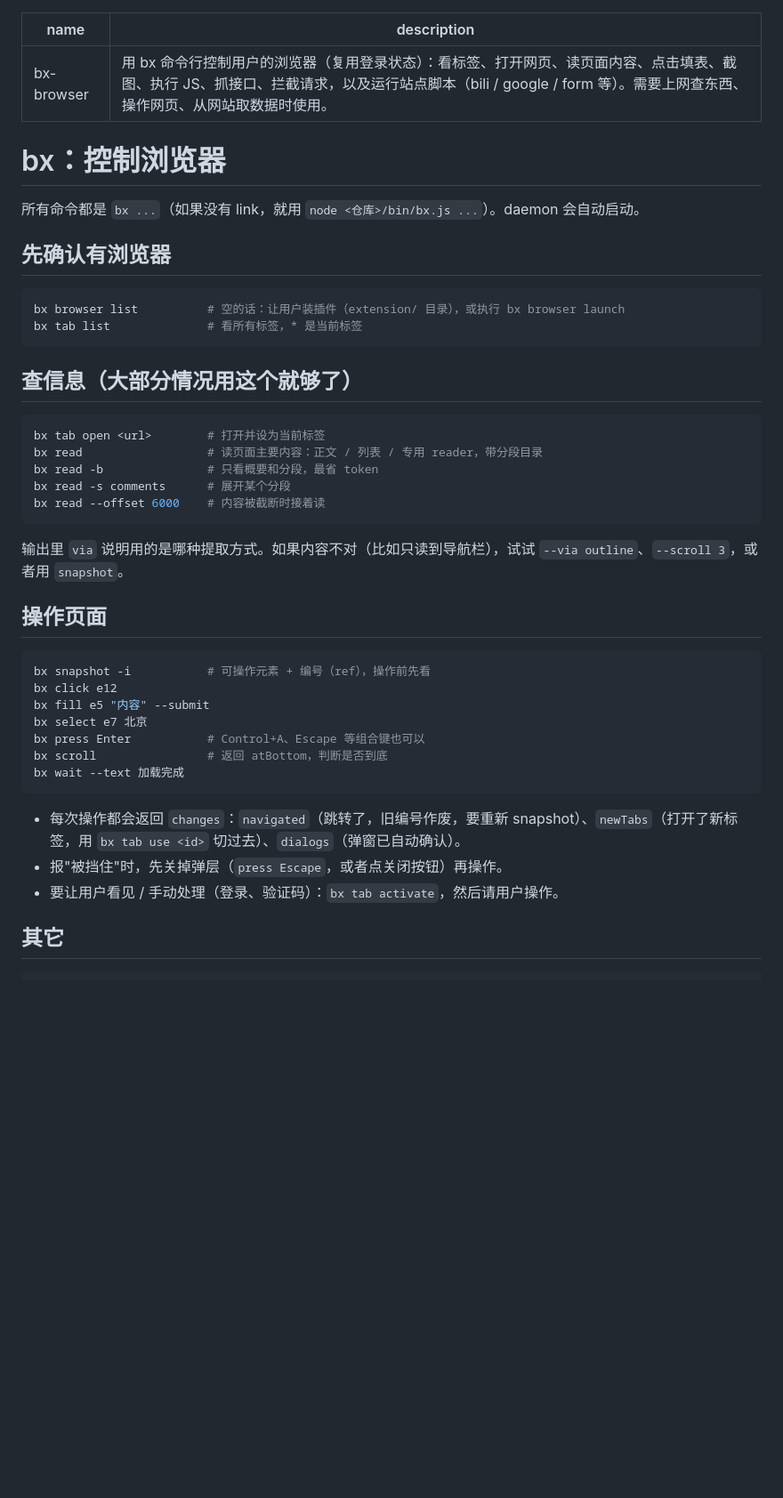
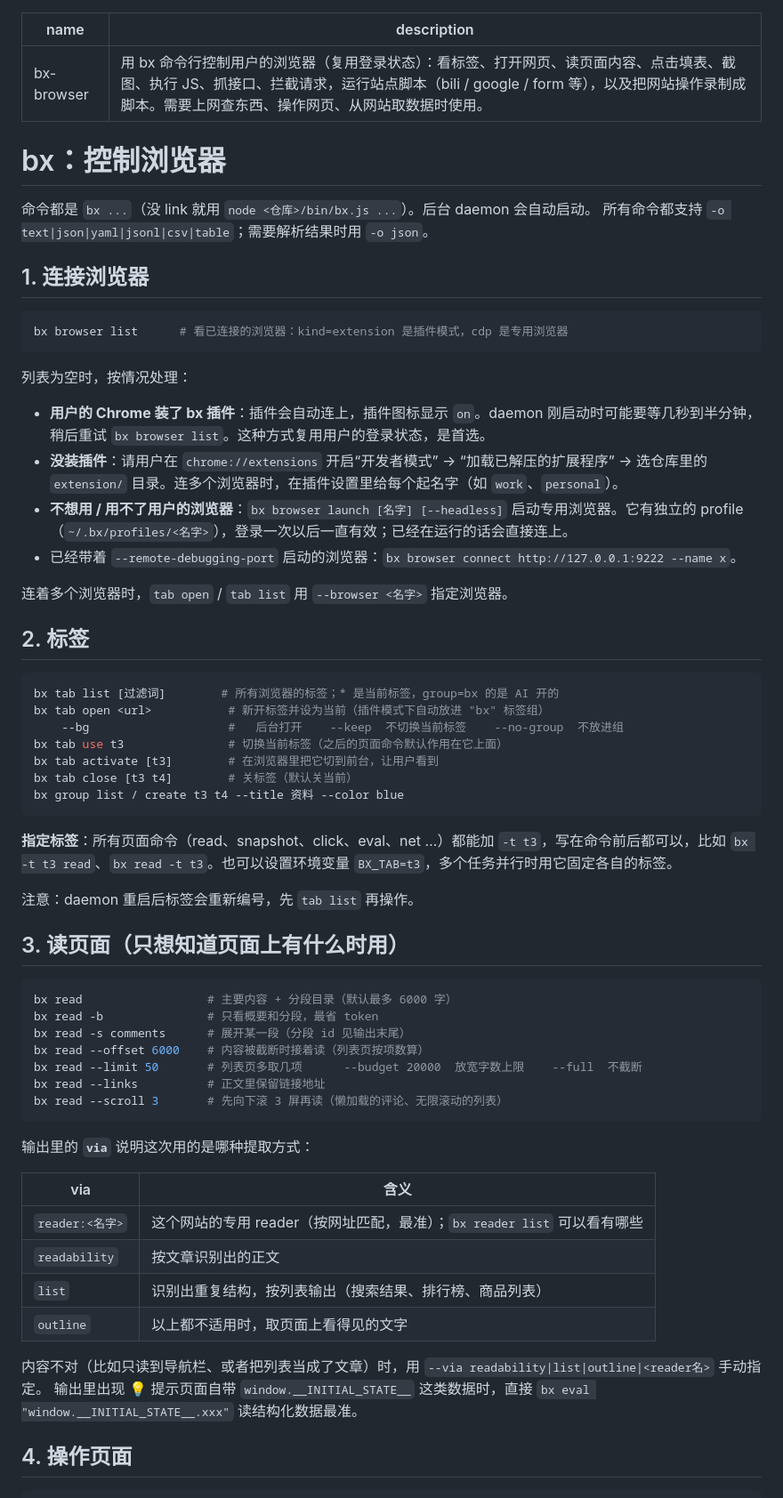
Before and after one commit to rango886/BrowserX, a Markdown page: skill/SKILL.md, the part around one of its changes. Shown at 89% size. Drawn GitHub-style; blank space fills up the shorter version.

````diff
--- a/skill/SKILL.md
+++ b/skill/SKILL.md
@@ -1,47 +1,68 @@
 ---
 name: bx-browser
-description: 用 bx 命令行控制用户的浏览器（复用登录状态）：看标签、打开网页、读页面内容、点击填表、截图、执行 JS、抓接口、拦截请求，以及运行站点脚本（bili / google / form 等）。需要上网查东西、操作网页、从网站取数据时使用。
+description: 用 bx 命令行控制用户的浏览器（复用登录状态）：看标签、打开网页、读页面内容、点击填表、截图、执行 JS、抓接口、拦截请求，运行站点脚本（bili / google / form 等），以及把网站操作录制成脚本。需要上网查东西、操作网页、从网站取数据时使用。
 ---
 
 # bx：控制浏览器
 
-所有命令都是 `bx ...`（如果没有 link，就用 `node <仓库>/bin/bx.js ...`）。daemon 会自动启动。
+命令都是 `bx ...`（没 link 就用 `node <仓库>/bin/bx.js ...`）。后台 daemon 会自动启动。
+所有命令都支持 `-o text|json|yaml|jsonl|csv|table`；需要解析结果时用 `-o json`。
 
-## 先确认有浏览器
+## 1. 连接浏览器
 
 ```bash
-bx browser list          # 空的话：让用户装插件（extension/ 目录），或执行 bx browser launch
-bx tab list              # 看所有标签，* 是当前标签
+bx browser list      # 看已连接的浏览器：kind=extension 是插件模式，cdp 是专用浏览器
 ```
 
-## 查信息（大部分情况用这个就够了）
+列表为空时，按情况处理：
+
+- **用户的 Chrome 装了 bx 插件**：插件会自动连上，插件图标显示 `on`。daemon 刚启动时可能要等几秒到半分钟，稍后重试 `bx browser list`。这种方式复用用户的登录状态，是首选。
+- **没装插件**：请用户在 `chrome://extensions` 开启“开发者模式” → “加载已解压的扩展程序” → 选仓库里的 `extension/` 目录。连多个浏览器时，在插件设置里给每个起名字（如 `work`、`personal`）。
+- **不想用 / 用不了用户的浏览器**：`bx browser launch [名字] [--headless]` 启动专用浏览器。它有独立的 profile（`~/.bx/profiles/<名字>`），登录一次以后一直有效；已经在运行的话会直接连上。
+- 已经带着 `--remote-debugging-port` 启动的浏览器：`bx browser connect http://127.0.0.1:9222 --name x`。
+
+连着多个浏览器时，`tab open` / `tab list` 用 `--browser <名字>` 指定浏览器。
+
+## 2. 标签
 
 ```bash
-bx tab open <url>        # 打开并设为当前标签
-bx read                  # 读页面主要内容：正文 / 列表 / 专用 reader，带分段目录
-bx read -b               # 只看概要和分段，最省 token
-bx read -s comments      # 展开某个分段
-bx read --offset 6000    # 内容被截断时接着读
+bx tab list [过滤词]        # 所有浏览器的标签；* 是当前标签，group=bx 的是 AI 开的
+bx tab open <url>           # 新开标签并设为当前（插件模式下自动放进 "bx" 标签组）
+    --bg                    #   后台打开    --keep  不切换当前标签    --no-group  不放进组
+bx tab use t3               # 切换当前标签（之后的页面命令默认作用在它上面）
+bx tab activate [t3]        # 在浏览器里把它切到前台，让用户看到
+bx tab close [t3 t4]        # 关标签（默认关当前）
+bx group list / create t3 t4 --title 资料 --color blue
 ```
 
-输出里 `via` 说明用的是哪种提取方式。如果内容不对（比如只读到导航栏），试试 `--via outline`、`--scroll 3`，或者用 `snapshot`。
+**指定标签**：所有页面命令（read、snapshot、click、eval、net …）都能加 `-t t3`，写在命令前后都可以，比如 `bx -t t3 read`、`bx read -t t3`。也可以设置环境变量 `BX_TAB=t3`，多个任务并行时用它固定各自的标签。
 
-## 操作页面
+注意：daemon 重启后标签会重新编号，先 `tab list` 再操作。
+
+## 3. 读页面（只想知道页面上有什么时用）
 
 ```bash
-bx snapshot -i           # 可操作元素 + 编号（ref），操作前先看
-bx click e12
-bx fill e5 "内容" --submit
-bx select e7 北京
-bx press Enter           # Control+A、Escape 等组合键也可以
-bx scroll                # 返回 atBottom，判断是否到底
-bx wait --text 加载完成
+bx read                  # 主要内容 + 分段目录（默认最多 6000 字）
+bx read -b               # 只看概要和分段，最省 token
+bx read -s comments      # 展开某一段（分段 id 见输出末尾）
+bx read --offset 6000    # 内容被截断时接着读（列表页按项数算）
+bx read --limit 50       # 列表页多取几项      --budget 20000  放宽字数上限    --full  不截断
+bx read --links          # 正文里保留链接地址
+bx read --scroll 3       # 先向下滚 3 屏再读（懒加载的评论、无限滚动的列表）
 ```
 
-- 每次操作都会返回 `changes`：`navigated`（跳转了，旧编号作废，要重新 snapshot）、`newTabs`（打开了新标签，用 `bx tab use <id>` 切过去）、`dialogs`（弹窗已自动确认）。
-- 报"被挡住"时，先关掉弹层（`press Escape`，或者点关闭按钮）再操作。
-- 要让用户看见 / 手动处理（登录、验证码）：`bx tab activate`，然后请用户操作。
+输出里的 **`via`** 说明这次用的是哪种提取方式：
 
-## 其它
+| via | 含义 |
+|---|---|
+| `reader:<名字>` | 这个网站的专用 reader（按网址匹配，最准）；`bx reader list` 可以看有哪些 |
+| `readability` | 按文章识别出的正文 |
+| `list` | 识别出重复结构，按列表输出（搜索结果、排行榜、商品列表） |
+| `outline` | 以上都不适用时，取页面上看得见的文字 |
+
+内容不对（比如只读到导航栏、或者把列表当成了文章）时，用 `--via readability|list|outline|<reader名>` 手动指定。
+输出里出现 💡 提示页面自带 `window.__INITIAL_STATE__` 这类数据时，直接 `bx eval "window.__INITIAL_STATE__.xxx"` 读结构化数据最准。
+
+## 4. 操作页面
 
 ```bash
````
Also changed, not shown: other parts of skill/SKILL.md (+61 -35 lines).
